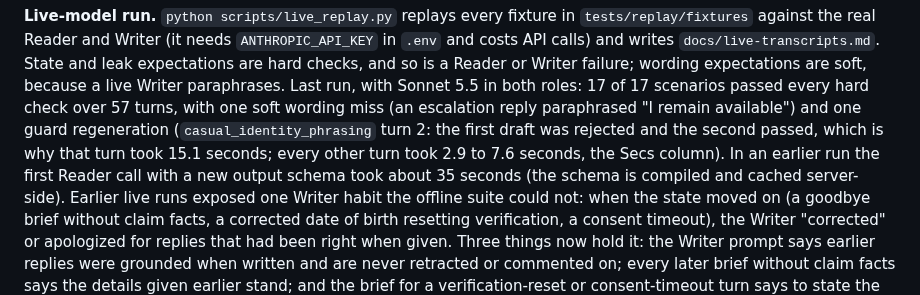
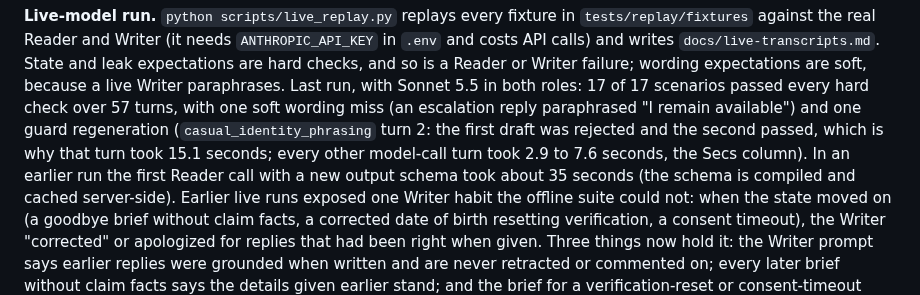
Before and after one commit to ChandhanSaai/sop-claims-agent, a Markdown page: README.md, the part around the change. Rendered like a GitHub page.

Commit message:
README: every other model-call turn

```diff
--- a/README.md
+++ b/README.md
@@ -433,7 +433,7 @@ failure; wording expectations are soft, because a live Writer paraphrases. Last
 roles: 17 of 17 scenarios passed every hard check over 57 turns, with one soft wording miss (an escalation
 reply paraphrased "I remain available") and one guard regeneration (`casual_identity_phrasing` turn 2: the
 first draft was rejected and the second passed, which is why that turn took 15.1 seconds; every
-other turn took 2.9 to 7.6 seconds, the Secs column). In an earlier run the first Reader call
+other model-call turn took 2.9 to 7.6 seconds, the Secs column). In an earlier run the first Reader call
 with a new output schema took about 35 seconds (the schema is compiled and cached server-side). Earlier
 live runs exposed one Writer habit the offline suite could not: when the state moved on (a goodbye brief
 without claim facts, a corrected date of birth resetting verification, a consent timeout), the Writer
```
